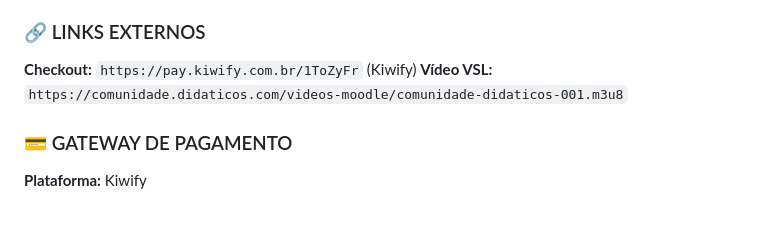
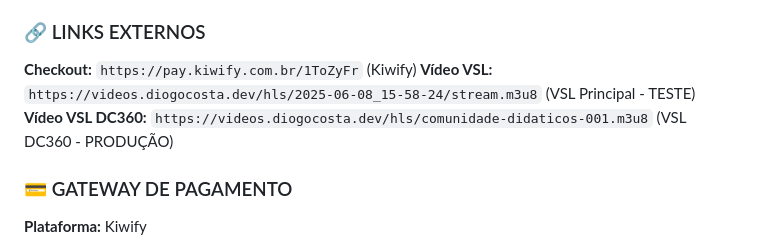
Before and after one commit to diogocostadev/site.diogocosta.dev, a Markdown page: site.diogocosta.dev/ENDPOINTS-VENDAS.md, the part around the change. Drawn GitHub-style; blank space fills up the shorter version.

Commit message:
feat: Atualiza URLs dos vídeos VSL no documento de endpoints
- Modifica a URL do vídeo VSL principal para um novo link de teste
- Adiciona URL do vídeo VSL DC360 para produção
- Melhora a organização e acessibilidade das informações no documento

```diff
--- a/site.diogocosta.dev/ENDPOINTS-VENDAS.md
+++ b/site.diogocosta.dev/ENDPOINTS-VENDAS.md
@@ -94,7 +94,8 @@ Todas as páginas são responsivas e otimizadas para:
 ### 🔗 LINKS EXTERNOS
 
 **Checkout:** `https://pay.kiwify.com.br/1ToZyFr` (Kiwify)
-**Vídeo VSL:** `https://comunidade.didaticos.com/videos-moodle/comunidade-didaticos-001.m3u8`
+**Vídeo VSL:** `https://videos.diogocosta.dev/hls/2025-06-08_15-58-24/stream.m3u8` (VSL Principal - TESTE)
+**Vídeo VSL DC360:** `https://videos.diogocosta.dev/hls/comunidade-didaticos-001.m3u8` (VSL DC360 - PRODUÇÃO)
 
 ### 💳 GATEWAY DE PAGAMENTO
 
```
